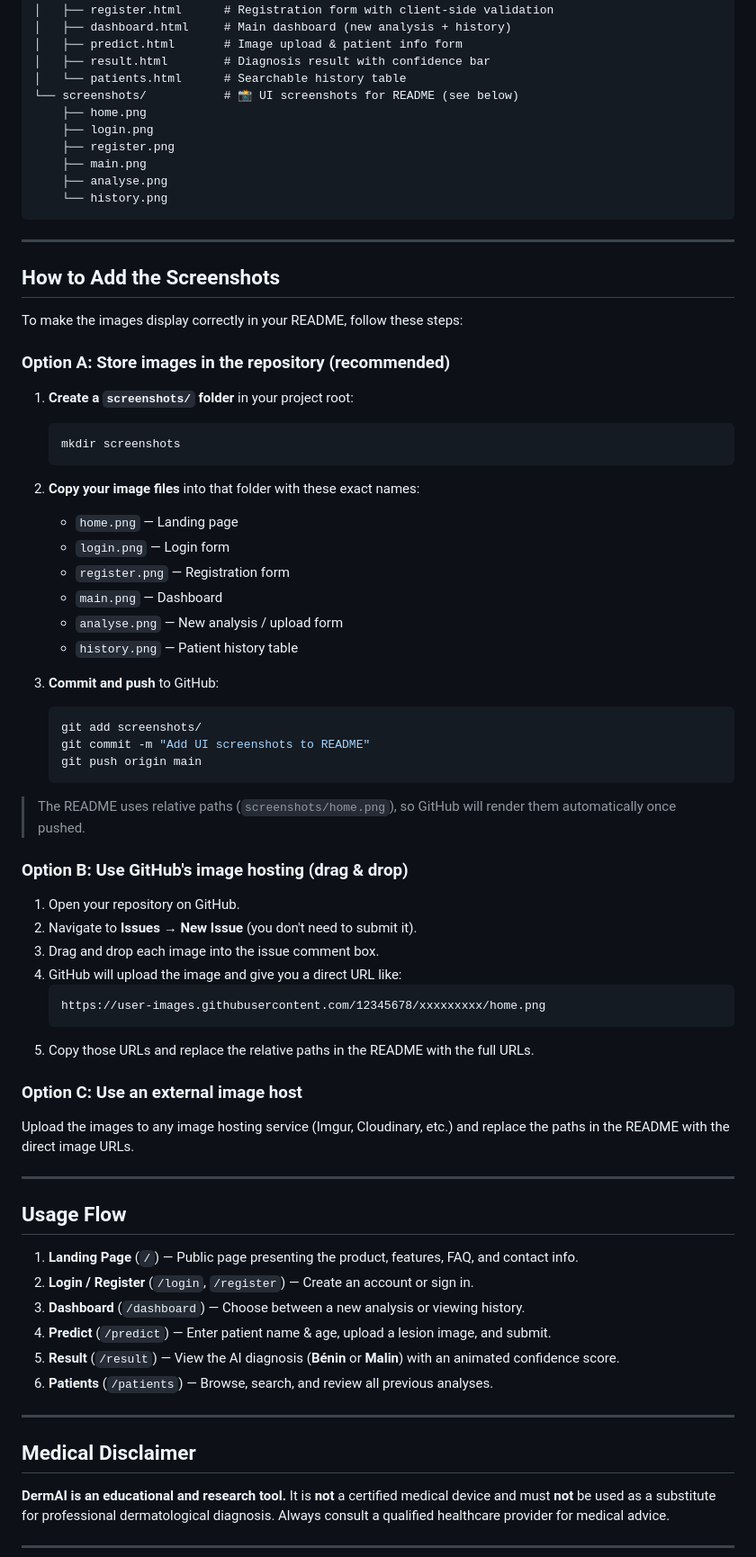
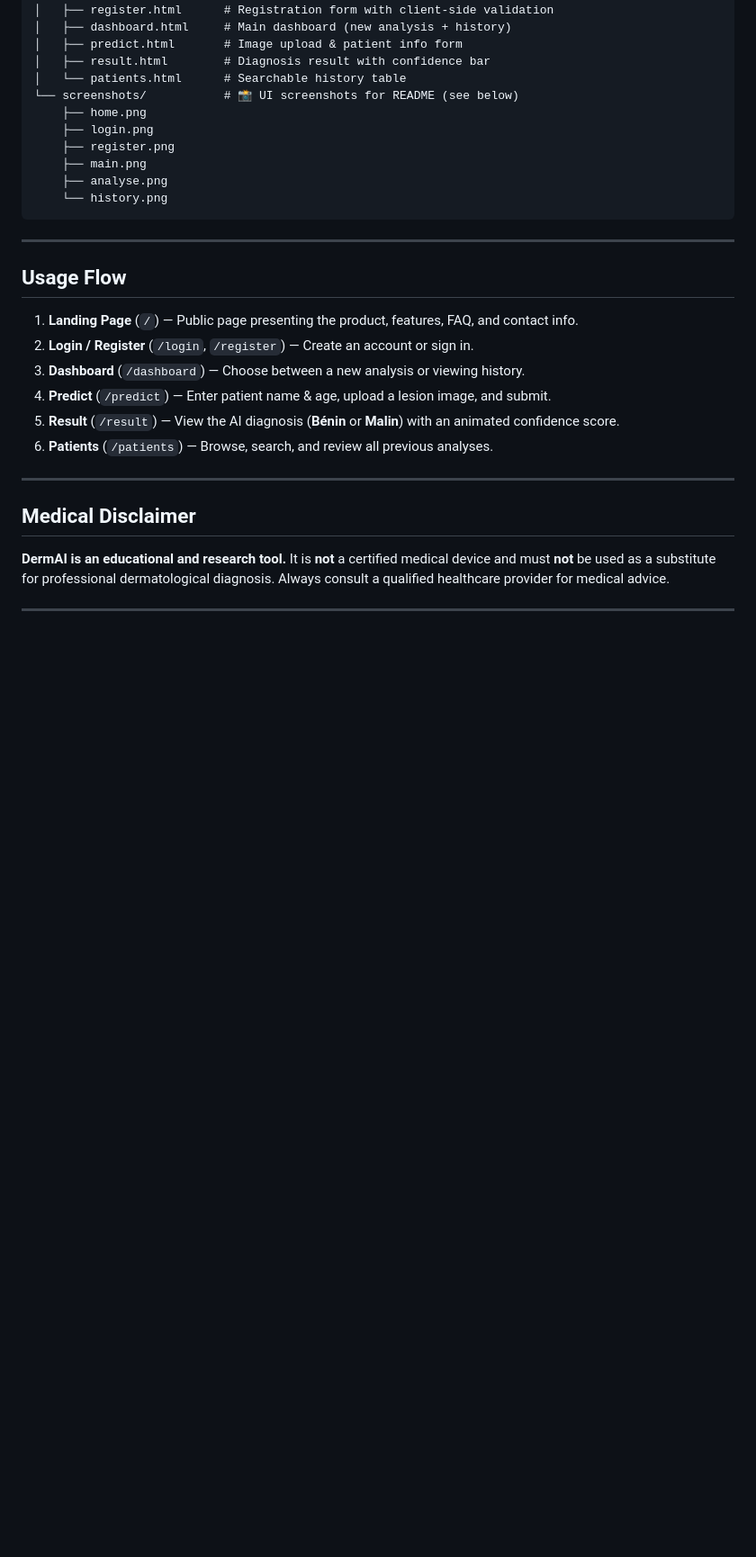
Before and after one commit to ali-lazzem/DermAI-AI-Assisted-Skin-Cancer-Detection, a Markdown page: README.md, the part around the change. Shown at 90% size. Drawn GitHub-style; blank space fills up the shorter version.

````diff
--- a/README.md
+++ b/README.md
@@ -153,51 +153,6 @@ dermai/
 
 ---
 
-## How to Add the Screenshots
-
-To make the images display correctly in your README, follow these steps:
-
-### Option A: Store images in the repository (recommended)
-
-1. **Create a `screenshots/` folder** in your project root:
-   ```bash
-   mkdir screenshots
-   ```
-
-2. **Copy your image files** into that folder with these exact names:
-   - `home.png` — Landing page
-   - `login.png` — Login form
-   - `register.png` — Registration form
-   - `main.png` — Dashboard
-   - `analyse.png` — New analysis / upload form
-   - `history.png` — Patient history table
-
-3. **Commit and push** to GitHub:
-   ```bash
-   git add screenshots/
-   git commit -m "Add UI screenshots to README"
-   git push origin main
-   ```
-
-> The README uses relative paths (`screenshots/home.png`), so GitHub will render them automatically once pushed.
-
-### Option B: Use GitHub's image hosting (drag & drop)
-
-1. Open your repository on GitHub.
-2. Navigate to **Issues → New Issue** (you don't need to submit it).
-3. Drag and drop each image into the issue comment box.
-4. GitHub will upload the image and give you a direct URL like:
-   ```
-   https://user-images.githubusercontent.com/12345678/xxxxxxxxx/home.png
-   ```
-5. Copy those URLs and replace the relative paths in the README with the full URLs.
-
-### Option C: Use an external image host
-
-Upload the images to any image hosting service (Imgur, Cloudinary, etc.) and replace the paths in the README with the direct image URLs.
-
----
-
 ## Usage Flow
 
 1. **Landing Page** (`/`) — Public page presenting the product, features, FAQ, and contact info.
````
